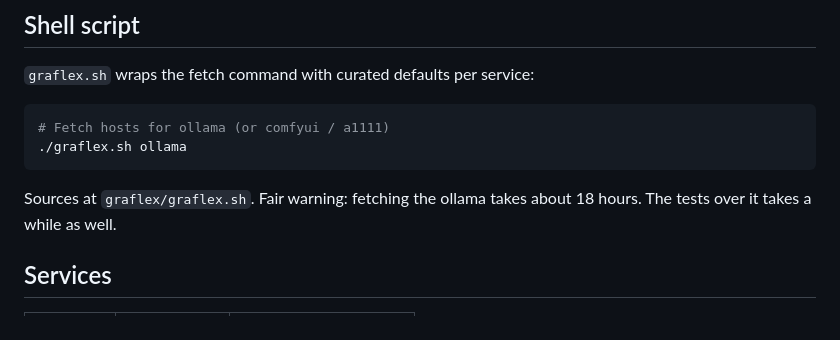
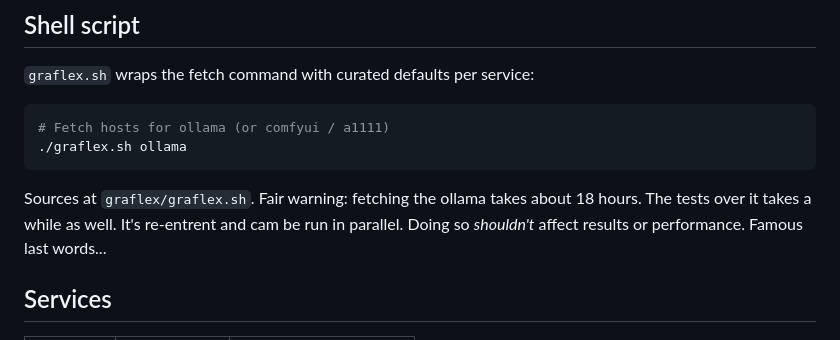
Before and after one commit to kristopolous/free-ollama, a Markdown page: graflex/README.md, the part around the change. Drawn GitHub-style.

Commit message:
Clarify ollama fetching process in README
Added note about re-entrancy and parallel execution for ollama fetching.

````diff
--- a/graflex/README.md
+++ b/graflex/README.md
@@ -64,7 +64,7 @@ gralex -q 'body="ollama"' -a fetch -n ollama --curlify
 ./graflex.sh ollama
 ```
 
-Sources at `graflex/graflex.sh`. Fair warning: fetching the ollama takes about 18 hours. The tests over it takes a while as well.
+Sources at `graflex/graflex.sh`. Fair warning: fetching the ollama takes about 18 hours. The tests over it takes a while as well. It's re-entrent and cam be run in parallel. Doing so *shouldn't* affect results or performance.  Famous last words...
 
 
 ## Services
````
